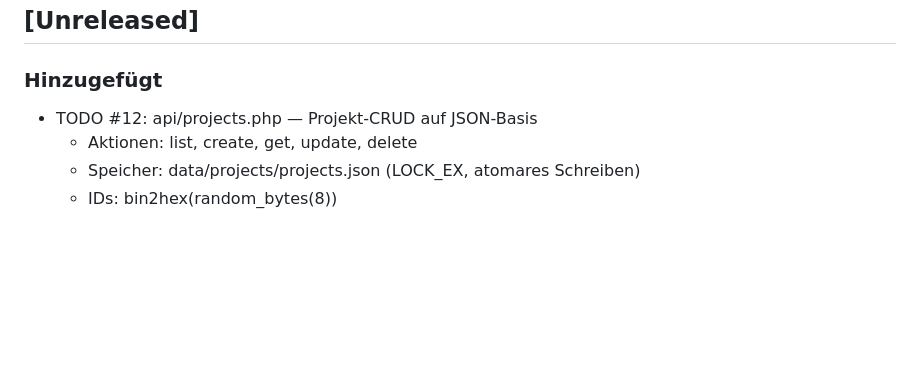
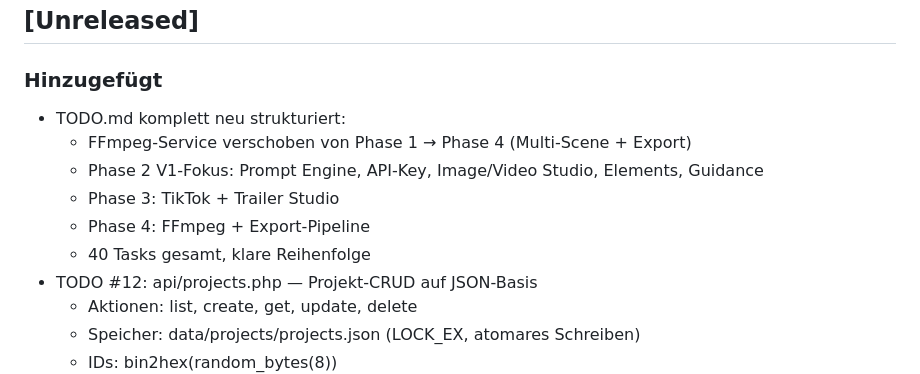
Before and after one commit to nuffysstyle-droid/cinematic-studio-family, a Markdown page: CHANGELOG.md, the part around the change. Drawn GitHub-style; blank space fills up the shorter version.

```diff
--- a/CHANGELOG.md
+++ b/CHANGELOG.md
@@ -8,6 +8,12 @@ Format basiert auf [Keep a Changelog](https://keepachangelog.com/de/1.0.0/).
 ## [Unreleased]
 
 ### Hinzugefügt
+- TODO.md komplett neu strukturiert:
+  - FFmpeg-Service verschoben von Phase 1 → Phase 4 (Multi-Scene + Export)
+  - Phase 2 V1-Fokus: Prompt Engine, API-Key, Image/Video Studio, Elements, Guidance
+  - Phase 3: TikTok + Trailer Studio
+  - Phase 4: FFmpeg + Export-Pipeline
+  - 40 Tasks gesamt, klare Reihenfolge
 - TODO #12: api/projects.php — Projekt-CRUD auf JSON-Basis
   - Aktionen: list, create, get, update, delete
   - Speicher: data/projects/projects.json (LOCK_EX, atomares Schreiben)
```
Also changed, not shown: TODO.md (+35 -31 lines).
